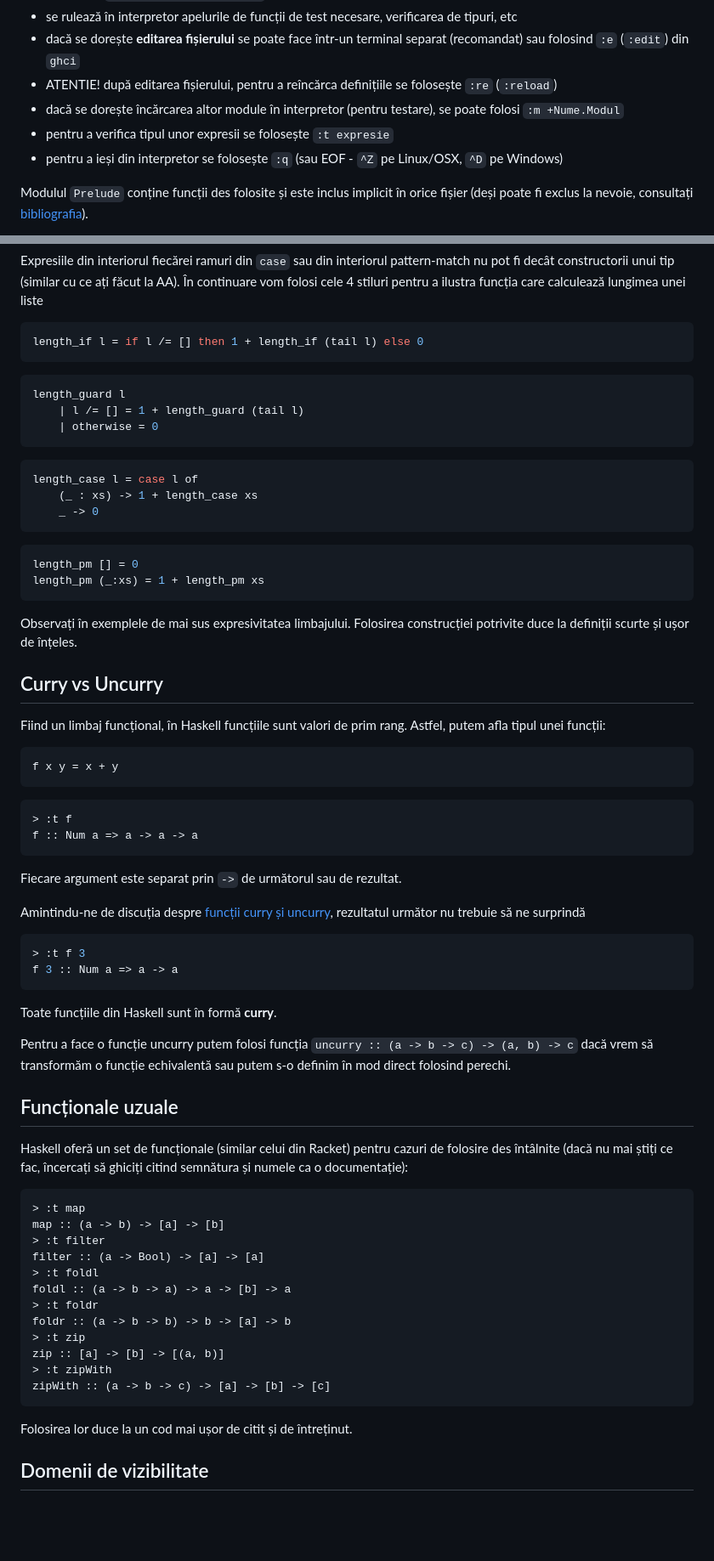
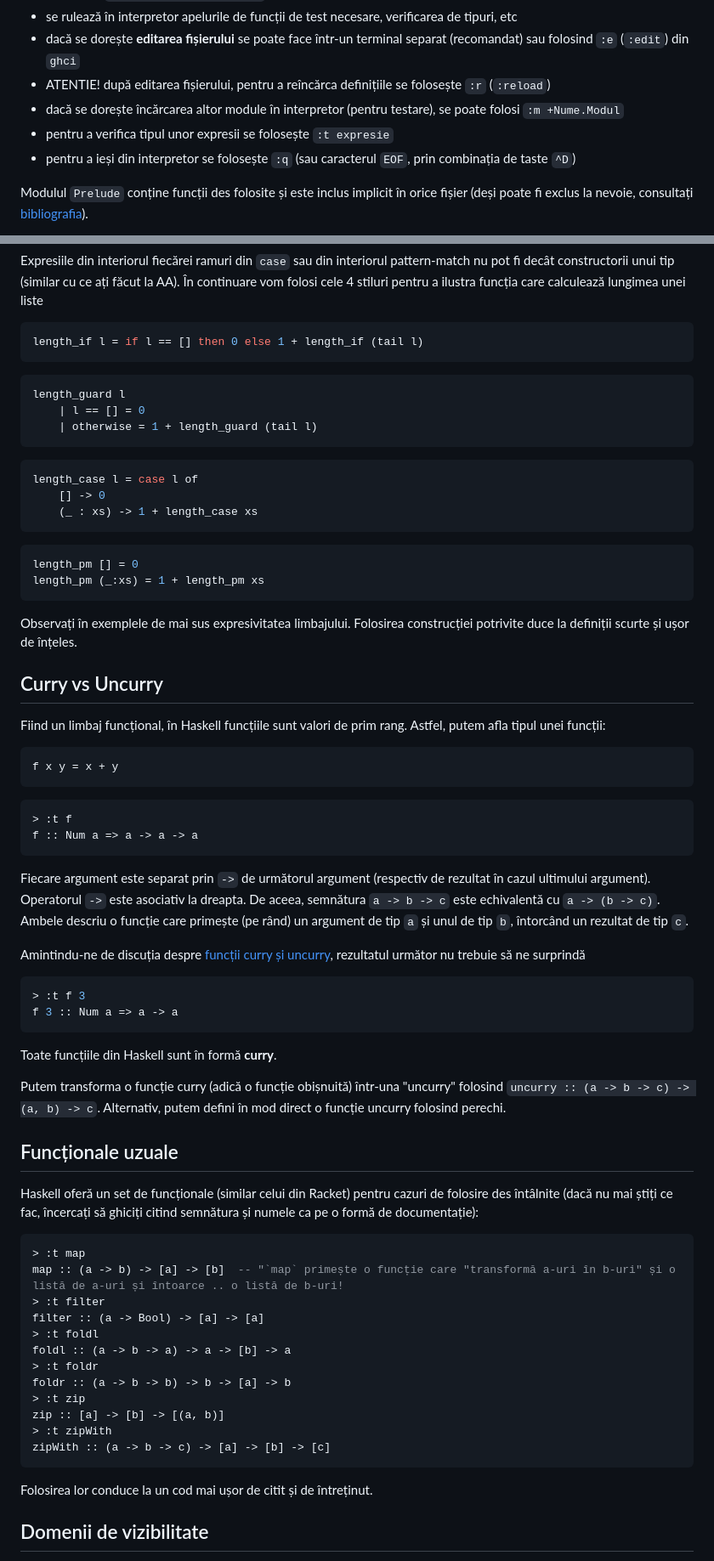
Before and after one commit to cs-pub-ro/PP-laboratoare, a Markdown page: haskell/intro/README.md, 2 parts joined by grey strips. Shown at 85% size. Rendered like a GitHub page; blank space fills up the shorter version.

Commit message:
Update Haskell lab "intro"

````diff
--- a/haskell/intro/README.md
+++ b/haskell/intro/README.md
@@ -91,12 +91,11 @@ următor:
 -   dacă se dorește **editarea fișierului** se poate face într-un
     terminal separat (recomandat) sau folosind `:e` (`:edit`) din `ghci`
 -   ATENTIE! după editarea fișierului, pentru a reîncărca definițiile se
-    folosește `:re` (`:reload`)
+    folosește `:r` (`:reload`)
 -   dacă se dorește încărcarea altor module în interpretor (pentru
     testare), se poate folosi `:m +Nume.Modul`
 -   pentru a verifica tipul unor expresii se folosește `:t expresie`
--   pentru a ieși din interpretor se folosește `:q` (sau EOF - `^Z` pe
-    Linux/OSX, `^D` pe Windows)
+-   pentru a ieși din interpretor se folosește `:q` (sau caracterul `EOF`, prin combinația de taste `^D`)
 
 Modulul `Prelude` conține funcții des folosite și este inclus implicit în orice fișier (deși poate fi exclus la nevoie, consultați [bibliografia](#referințe "wikilink")).
 
@@ -335,25 +334,24 @@ factorial_pm x = x * factorial_pm (x - 1)
 Expresiile din interiorul fiecărei ramuri din `case` sau din interiorul pattern-match nu pot fi decât constructorii unui tip (similar cu ce ați făcut la AA). În continuare vom folosi cele 4 stiluri pentru a ilustra funcția care calculează lungimea unei liste
 
 ```haskell
-length_if l = if l /= [] then 1 + length_if (tail l) else 0
+length_if l = if l == [] then 0 else 1 + length_if (tail l)
 ```
 ```haskell
 length_guard l
-    | l /= [] = 1 + length_guard (tail l)
-    | otherwise = 0
+    | l == [] = 0
+    | otherwise = 1 + length_guard (tail l)
 ```
 ```haskell
 length_case l = case l of
+    [] -> 0
     (_ : xs) -> 1 + length_case xs
-    _ -> 0
 ```
 ```haskell
 length_pm [] = 0
 length_pm (_:xs) = 1 + length_pm xs
 ```
 
-Observați în exemplele de mai sus expresivitatea limbajului. Folosirea
-construcției potrivite duce la definiții scurte și ușor de înțeles.
+Observați în exemplele de mai sus expresivitatea limbajului. Folosirea construcției potrivite duce la definiții scurte și ușor de înțeles.
 
 ## Curry vs Uncurry
 
@@ -368,7 +366,7 @@ f x y = x + y
 f :: Num a => a -> a -> a
 ```
 
-Fiecare argument este separat prin `->` de următorul sau de rezultat.
+Fiecare argument este separat prin `->` de următorul argument (respectiv de rezultat în cazul ultimului argument). Operatorul `->` este asociativ la dreapta. De aceea, semnătura `a -> b -> c` este echivalentă cu `a -> (b -> c)`. Ambele descriu o funcție care primește (pe rând) un argument de tip `a` și unul de tip `b`, întorcând un rezultat de tip `c`.
 
 Amintindu-ne de discuția despre [funcții curry și uncurry](https://ocw.cs.pub.ro/courses/pp/22/laboratoare/racket/functionale#functii_curryuncurry "wikilink"), rezultatul următor nu trebuie să ne surprindă
 
@@ -379,15 +377,15 @@ f 3 :: Num a => a -> a
 
 Toate funcțiile din Haskell sunt în formă **curry**.
 
-Pentru a face o funcție uncurry putem folosi funcția `uncurry :: (a -> b -> c) -> (a, b) -> c` dacă vrem să transformăm o funcție echivalentă sau putem s-o definim în mod direct folosind perechi.
+Putem transforma o funcție curry (adică o funcție obișnuită) într-una "uncurry" folosind `uncurry :: (a -> b -> c) -> (a, b) -> c`. Alternativ, putem defini în mod direct o funcție uncurry folosind perechi.
 
 ## Funcționale uzuale
 
-Haskell oferă un set de funcționale (similar celui din Racket) pentru cazuri de folosire des întâlnite (dacă nu mai știți ce fac, încercați să ghiciți citind semnătura și numele ca o documentație):
+Haskell oferă un set de funcționale (similar celui din Racket) pentru cazuri de folosire des întâlnite (dacă nu mai știți ce fac, încercați să ghiciți citind semnătura și numele ca pe o formă de documentație):
 
 ```haskell
 > :t map
-map :: (a -> b) -> [a] -> [b]
+map :: (a -> b) -> [a] -> [b]  -- "`map` primește o funcție care "transformă a-uri în b-uri" și o listă de a-uri și întoarce .. o listă de b-uri!
 > :t filter
 filter :: (a -> Bool) -> [a] -> [a]
 > :t foldl
@@ -400,7 +398,7 @@ zip :: [a] -> [b] -> [(a, b)]
 zipWith :: (a -> b -> c) -> [a] -> [b] -> [c]
 ```
 
-Folosirea lor duce la un cod mai ușor de citit și de întreținut.
+Folosirea lor conduce la un cod mai ușor de citit și de întreținut.
 
 ## Domenii de vizibilitate
 
````
Also changed, not shown: other parts of haskell/intro/README.md (+38 -38 lines).
